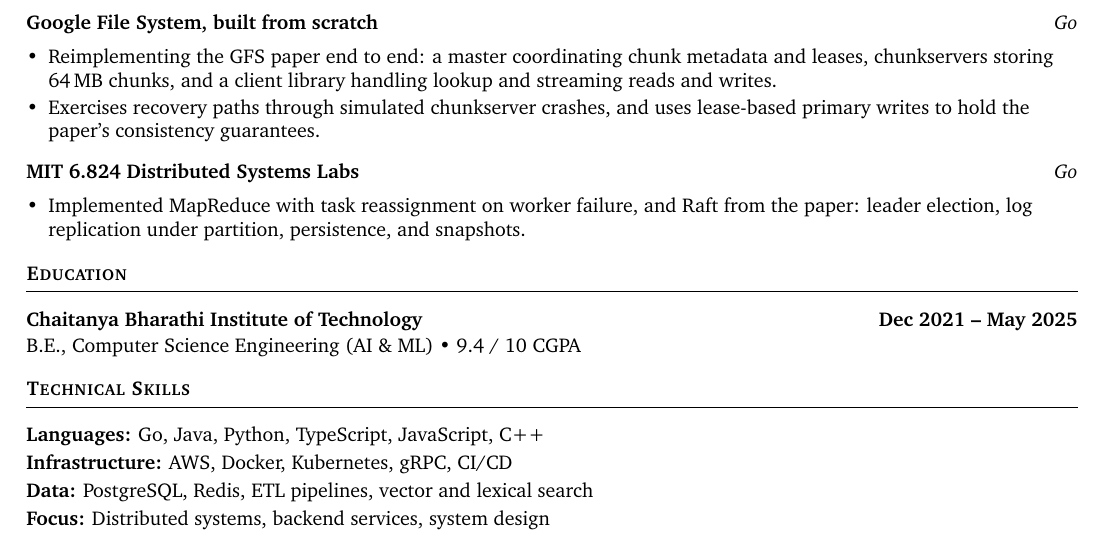
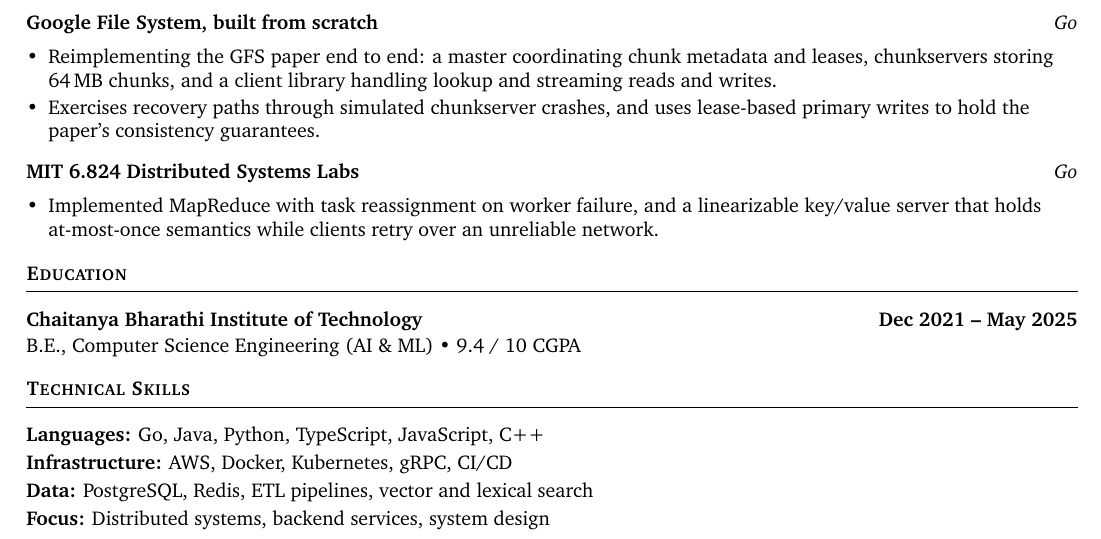
Before and after one commit to Yakshith15/yakshith15.github.io, a LaTeX CV (resume/resume.tex): part of the page, cut so that both start at the same text. Compiled offline with pdfLaTeX.

Commit message:
projects: correct the 6.824 labs claim
Labs 1 and 2 are MapReduce and the key/value server. Raft is lab 3 and is not
done. The earlier entry claimed Raft on both the site and the resume.

```diff
--- a/resume/resume.tex
+++ b/resume/resume.tex
@@ -110,8 +110,9 @@
 \vspace{0.5em}
 \role{MIT 6.824 Distributed Systems Labs}{Go}
 \begin{itemize}
-  \item Implemented MapReduce with task reassignment on worker failure, and Raft from the
-        paper: leader election, log replication under partition, persistence, and snapshots.
+  \item Implemented MapReduce with task reassignment on worker failure, and a linearizable
+        key/value server that holds at-most-once semantics while clients retry over an
+        unreliable network.
 \end{itemize}
 
 % ------------------------- EDUCATION ------------------------
```
Also changed, not shown: 2 other files.
